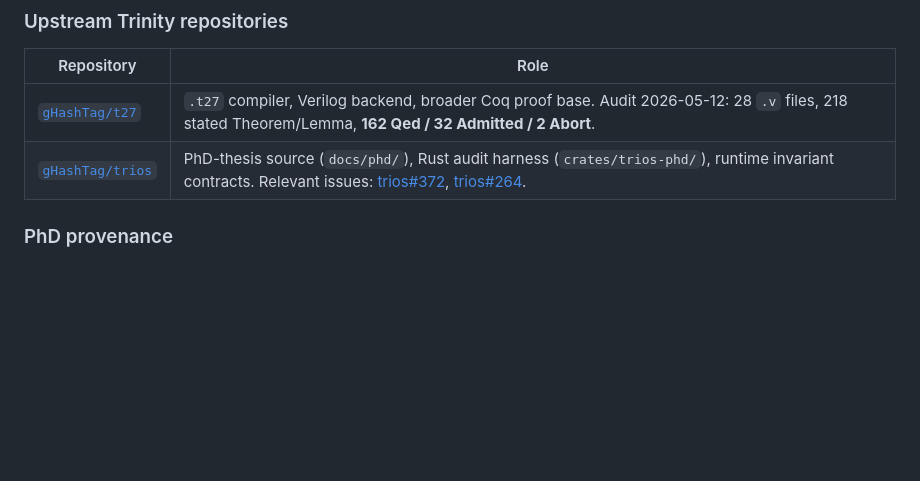
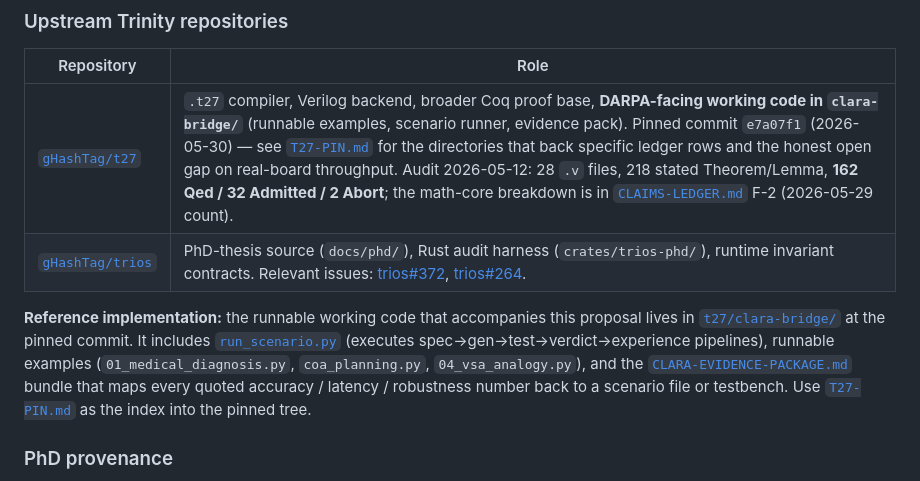
Before and after one commit to gHashTag/trinity-clara, a Markdown page: README.md, the part around the change. GitHub-like rendering; blank space fills up the shorter version.

```diff
--- a/README.md
+++ b/README.md
@@ -71,8 +71,10 @@ This repository contains formal specifications, evidence packages, working examp
 
 | Repository | Role |
 |---|---|
-| [`gHashTag/t27`](https://github.com/gHashTag/t27) | `.t27` compiler, Verilog backend, broader Coq proof base. Audit 2026-05-12: 28 `.v` files, 218 stated Theorem/Lemma, **162 Qed / 32 Admitted / 2 Abort**. |
+| [`gHashTag/t27`](https://github.com/gHashTag/t27) | `.t27` compiler, Verilog backend, broader Coq proof base, **DARPA-facing working code in `clara-bridge/`** (runnable examples, scenario runner, evidence pack). Pinned commit `e7a07f1` (2026-05-30) — see [`T27-PIN.md`](T27-PIN.md) for the directories that back specific ledger rows and the honest open gap on real-board throughput. Audit 2026-05-12: 28 `.v` files, 218 stated Theorem/Lemma, **162 Qed / 32 Admitted / 2 Abort**; the math-core breakdown is in [`CLAIMS-LEDGER.md`](CLAIMS-LEDGER.md) F-2 (2026-05-29 count). |
 | [`gHashTag/trios`](https://github.com/gHashTag/trios) | PhD-thesis source (`docs/phd/`), Rust audit harness (`crates/trios-phd/`), runtime invariant contracts. Relevant issues: [trios#372](https://github.com/gHashTag/trios/issues/372), [trios#264](https://github.com/gHashTag/trios/issues/264). |
+
+**Reference implementation:** the runnable working code that accompanies this proposal lives in [`t27/clara-bridge/`](https://github.com/gHashTag/t27/tree/e7a07f15ac0833a0c52f46ed8a646214fbd41357/clara-bridge) at the pinned commit. It includes [`run_scenario.py`](https://github.com/gHashTag/t27/blob/e7a07f15ac0833a0c52f46ed8a646214fbd41357/clara-bridge/run_scenario.py) (executes spec→gen→test→verdict→experience pipelines), runnable examples (`01_medical_diagnosis.py`, `coa_planning.py`, `04_vsa_analogy.py`), and the [`CLARA-EVIDENCE-PACKAGE.md`](https://github.com/gHashTag/t27/blob/e7a07f15ac0833a0c52f46ed8a646214fbd41357/clara-bridge/evidence/CLARA-EVIDENCE-PACKAGE.md) bundle that maps every quoted accuracy / latency / robustness number back to a scenario file or testbench. Use [`T27-PIN.md`](T27-PIN.md) as the index into the pinned tree.
 
 ### PhD provenance
 
```
Also changed, not shown: DISCREPANCIES.md (+16 -0 lines), T27-PIN.md (added, +92 -0 lines).
